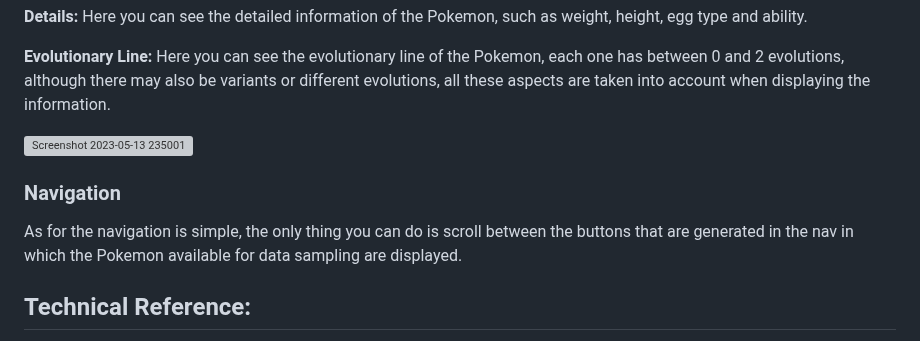
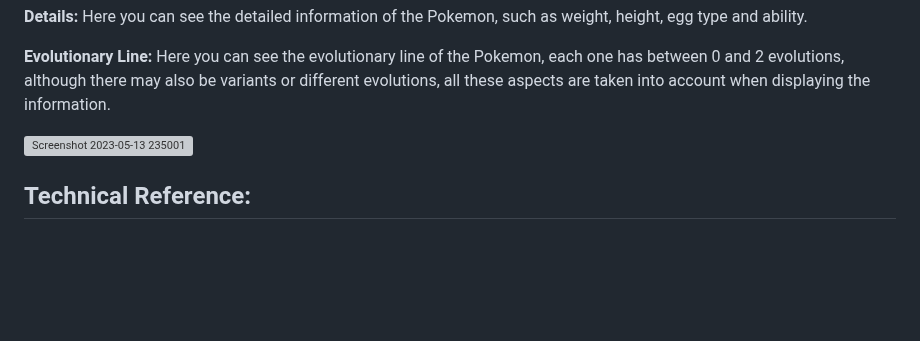
Before and after one commit to leanml03/pok-dex-app, a Markdown page: README.md, the part around the change. Drawn GitHub-style; blank space fills up the shorter version; grey boxes are pictures that could not be loaded.

```diff
--- a/README.md
+++ b/README.md
@@ -77,9 +77,6 @@ In this section you can see the information of the selected Pokemon, this inform
 
 ![Screenshot 2023-05-13 235001](https://github.com/leanml03/pok-dex-app.github.io/assets/39351969/58e8e456-2b7b-4ac3-a70f-e49fb3bc0488)
 
-### Navigation
-
-As for the navigation is simple, the only thing you can do is scroll between the buttons that are generated in the nav in which the Pokemon available for data sampling are displayed.
 
 
 ## Technical Reference:
```
